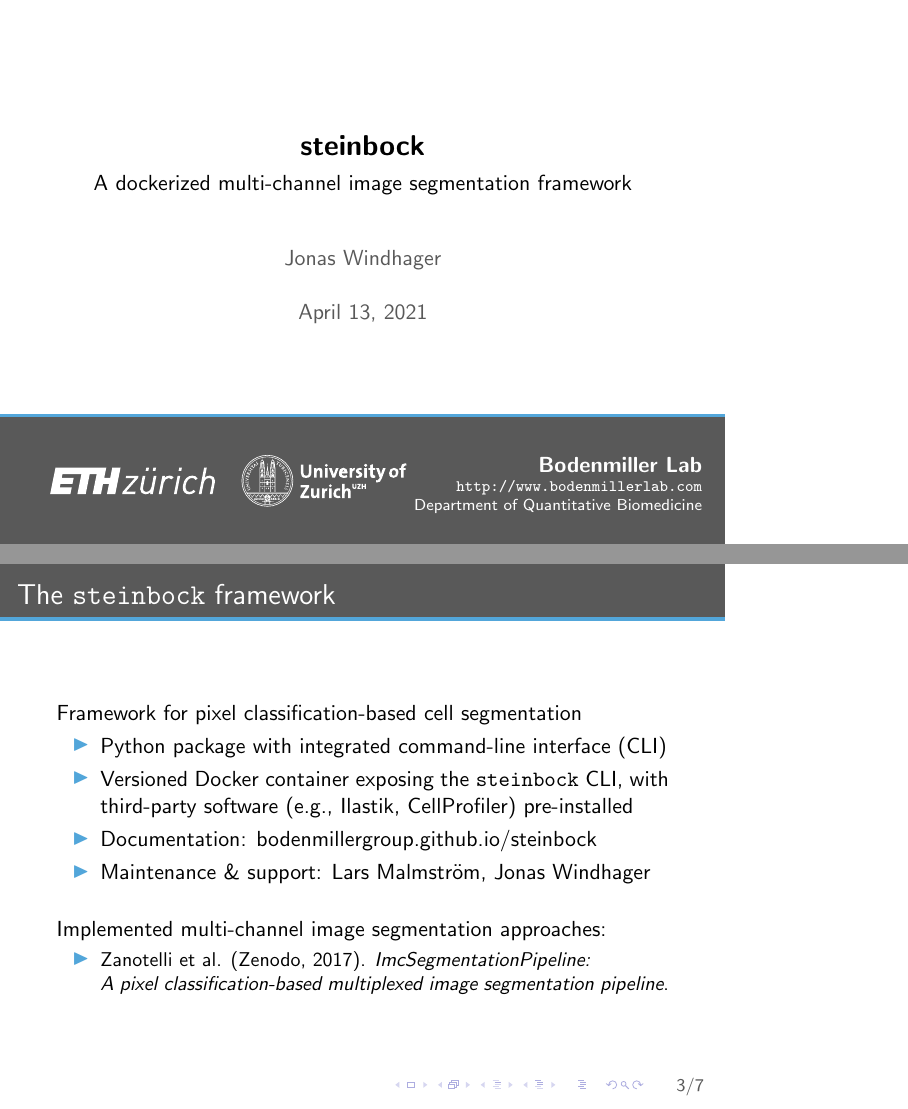
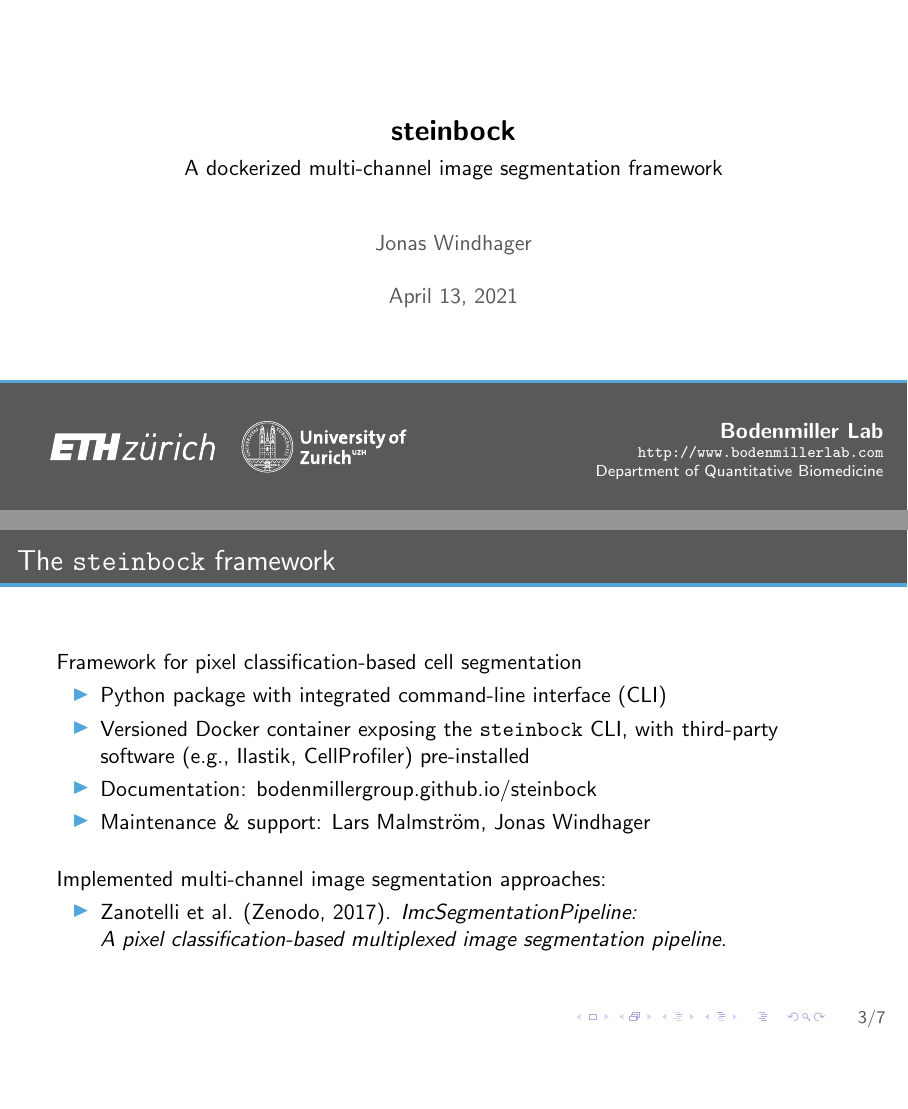
Before and after one commit to BodenmillerGroup/steinbock, LaTeX slides (docs/segmentation_day/steinbock.tex): pages 1 and 3 of 7, joined at a grey line, the shorter picture padded with empty space. Compiled offline with pdfLaTeX.

Commit message:
Updated segmentation day presentation

```diff
--- a/docs/segmentation_day/steinbock.tex
+++ b/docs/segmentation_day/steinbock.tex
@@ -1,4 +1,4 @@
-\documentclass[[aspectratio=169]{beamer}
+\documentclass[aspectratio=169]{beamer}
 
 \usepackage{hyperref}
 \usepackage{minted}
@@ -44,7 +44,7 @@
 
 	Implemented multi-channel image segmentation approaches:
 	\begin{itemize}
-		\item \small Zanotelli et al. (Zenodo, 2017). \textit{ImcSegmentationPipeline: \\ A pixel classification-based multiplexed image segmentation pipeline}.
+		\item Zanotelli et al. (Zenodo, 2017). \textit{ImcSegmentationPipeline: \\ A pixel classification-based multiplexed image segmentation pipeline}.
 	\end{itemize}
 
 \end{frame}
```
Also changed, not shown: docs/segmentation_day/steinbock.pdf.
